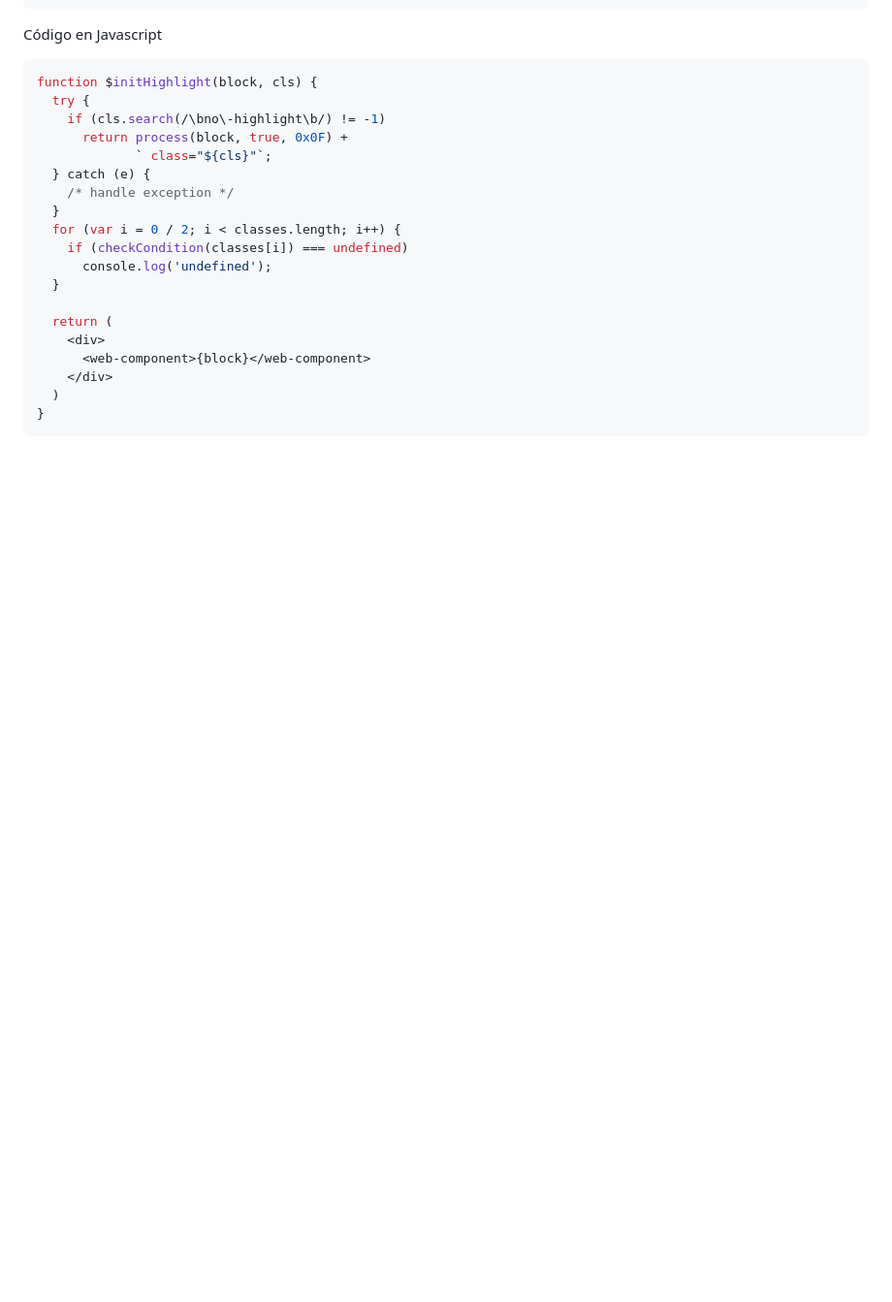
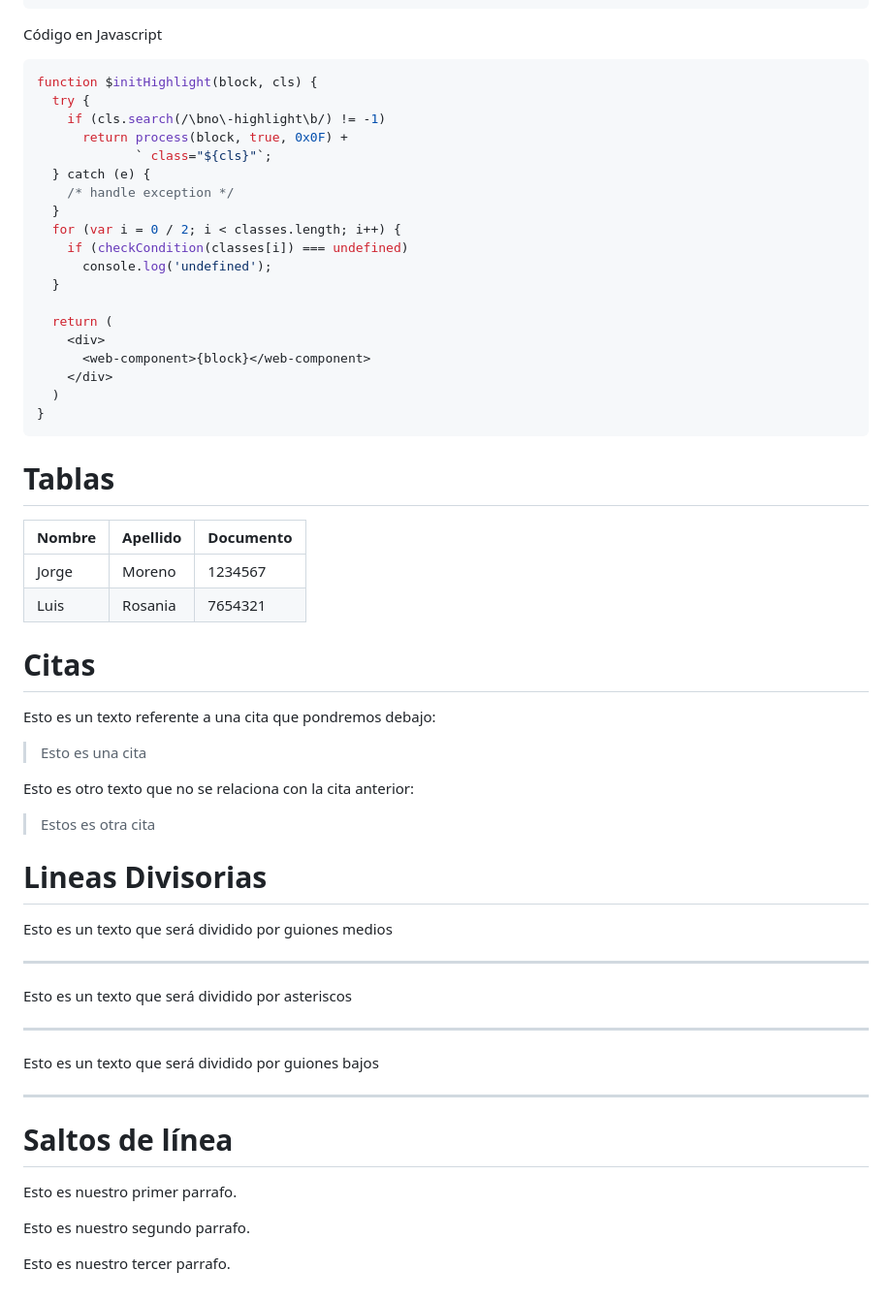
Before and after one commit to DevJMR09/git-course, a Markdown page: readme.md, the part around the change. Shown at 97% size. Drawn GitHub-style; blank space fills up the shorter version.

Commit message:
Update readme.md
Se añaden nuevas secciones

````diff
--- a/readme.md
+++ b/readme.md
@@ -90,3 +90,42 @@ function $initHighlight(block, cls) {
   )
 }
 ```
+
+# Tablas
+
+| Nombre | Apellido | Documento |
+| ------ | -------- | --------- |
+| Jorge  | Moreno   | 1234567   |
+| Luis   | Rosania  | 7654321   |
+
+# Citas
+
+Esto es un texto referente a una cita que pondremos debajo:
+
+> Esto es una cita
+
+Esto es otro texto que no se relaciona con la cita anterior:
+
+> Estos es otra cita
+
+# Lineas Divisorias
+
+Esto es un texto que será dividido por guiones medios
+
+---
+
+Esto es un texto que será dividido por asteriscos
+
+---
+
+Esto es un texto que será dividido por guiones bajos
+
+---
+
+# Saltos de línea
+
+Esto es nuestro primer parrafo.
+
+Esto es nuestro segundo parrafo.
+
+Esto es nuestro tercer parrafo.
````
